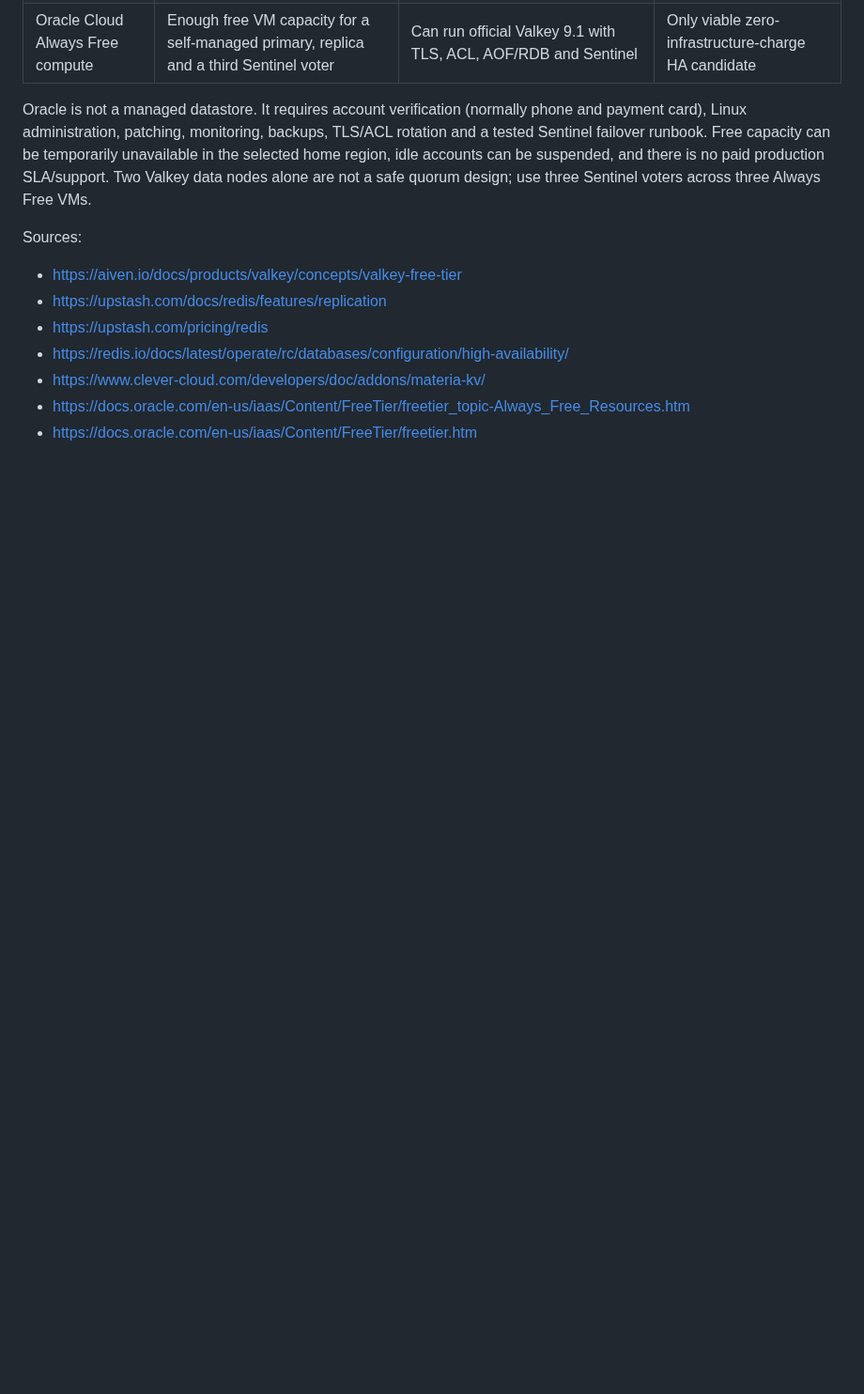
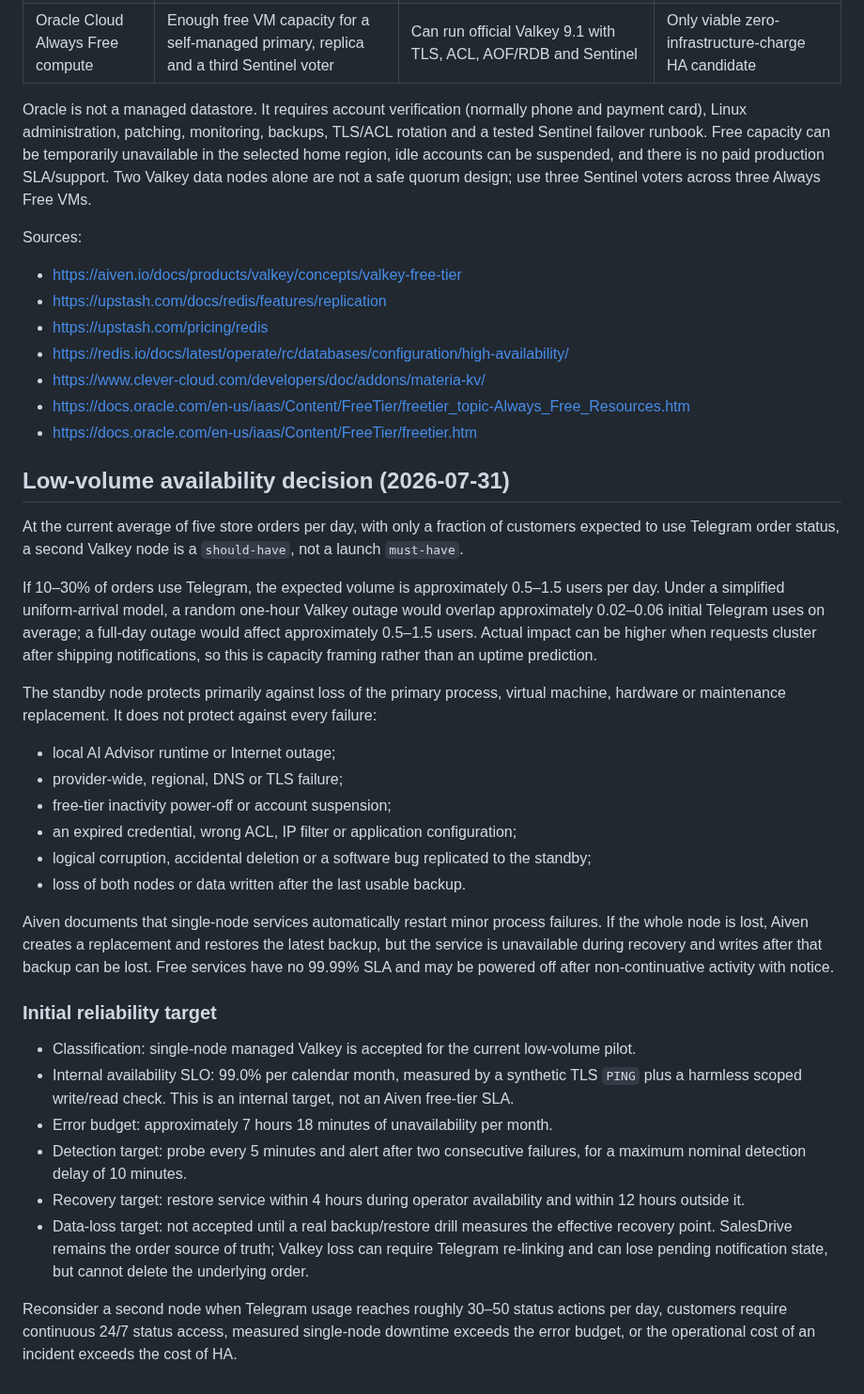
Before and after one commit to roman4ik1985/ai-advisor, a Markdown page: docs/ai-advisor-valkey-aiven-readiness.md, the part around the change. Shown at 94% size. Drawn GitHub-style; blank space fills up the shorter version.

Commit message:
docs: define single-node Valkey SLO

```diff
--- a/docs/ai-advisor-valkey-aiven-readiness.md
+++ b/docs/ai-advisor-valkey-aiven-readiness.md
@@ -96,3 +96,56 @@ Sources:
 - <https://www.clever-cloud.com/developers/doc/addons/materia-kv/>
 - <https://docs.oracle.com/en-us/iaas/Content/FreeTier/freetier_topic-Always_Free_Resources.htm>
 - <https://docs.oracle.com/en-us/iaas/Content/FreeTier/freetier.htm>
+
+## Low-volume availability decision (2026-07-31)
+
+At the current average of five store orders per day, with only a fraction of
+customers expected to use Telegram order status, a second Valkey node is a
+`should-have`, not a launch `must-have`.
+
+If 10–30% of orders use Telegram, the expected volume is approximately
+0.5–1.5 users per day. Under a simplified uniform-arrival model, a random
+one-hour Valkey outage would overlap approximately 0.02–0.06 initial Telegram
+uses on average; a full-day outage would affect approximately 0.5–1.5 users.
+Actual impact can be higher when requests cluster after shipping notifications,
+so this is capacity framing rather than an uptime prediction.
+
+The standby node protects primarily against loss of the primary process,
+virtual machine, hardware or maintenance replacement. It does not protect
+against every failure:
+
+- local AI Advisor runtime or Internet outage;
+- provider-wide, regional, DNS or TLS failure;
+- free-tier inactivity power-off or account suspension;
+- an expired credential, wrong ACL, IP filter or application configuration;
+- logical corruption, accidental deletion or a software bug replicated to the
+  standby;
+- loss of both nodes or data written after the last usable backup.
+
+Aiven documents that single-node services automatically restart minor process
+failures. If the whole node is lost, Aiven creates a replacement and restores
+the latest backup, but the service is unavailable during recovery and writes
+after that backup can be lost. Free services have no 99.99% SLA and may be
+powered off after non-continuative activity with notice.
+
+### Initial reliability target
+
+- Classification: single-node managed Valkey is accepted for the current
+  low-volume pilot.
+- Internal availability SLO: 99.0% per calendar month, measured by a synthetic
+  TLS `PING` plus a harmless scoped write/read check. This is an internal target,
+  not an Aiven free-tier SLA.
+- Error budget: approximately 7 hours 18 minutes of unavailability per month.
+- Detection target: probe every 5 minutes and alert after two consecutive
+  failures, for a maximum nominal detection delay of 10 minutes.
+- Recovery target: restore service within 4 hours during operator availability
+  and within 12 hours outside it.
+- Data-loss target: not accepted until a real backup/restore drill measures the
+  effective recovery point. SalesDrive remains the order source of truth;
+  Valkey loss can require Telegram re-linking and can lose pending notification
+  state, but cannot delete the underlying order.
+
+Reconsider a second node when Telegram usage reaches roughly 30–50 status
+actions per day, customers require continuous 24/7 status access, measured
+single-node downtime exceeds the error budget, or the operational cost of an
+incident exceeds the cost of HA.
```
Also changed, not shown: PROJECT_LOG.md (+1 -0 lines).
